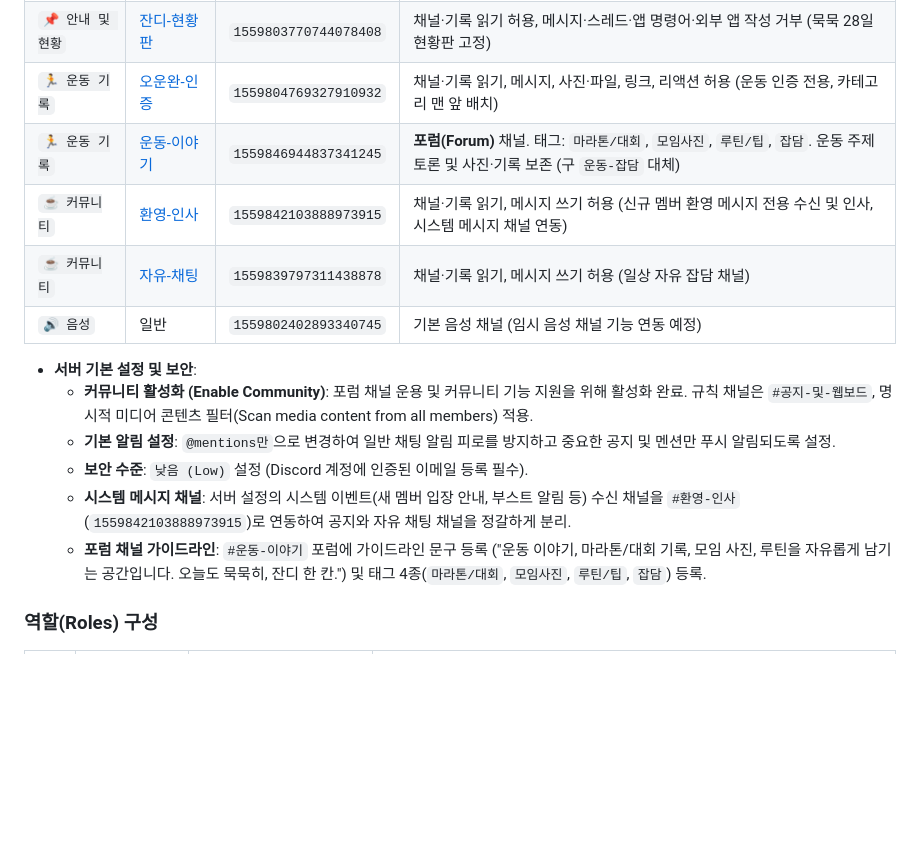
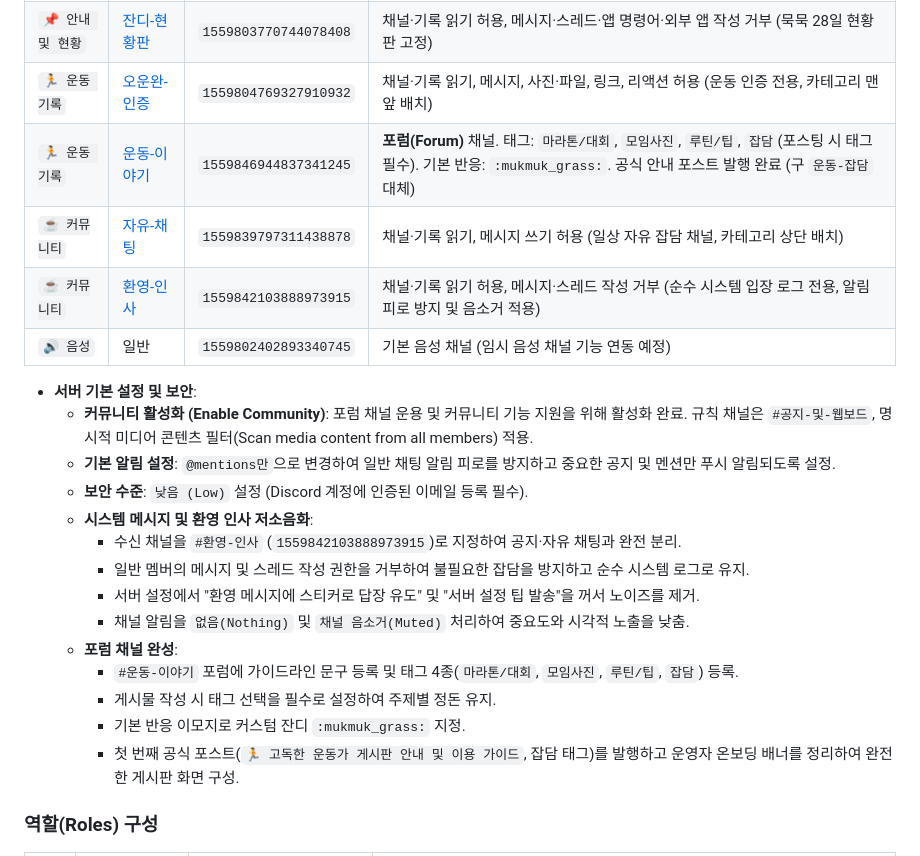
Before and after one commit to jinhoOps/solitary-athlete, a Markdown page: ARCHITECTURE.md, the part around the change. GitHub-like rendering; blank space fills up the shorter version.

Commit message:
docs: record forum setup completion and quiet welcome channel settings

```diff
--- a/ARCHITECTURE.md
+++ b/ARCHITECTURE.md
@@ -210,17 +210,25 @@ Supabase Cron은 **10초마다** 만료 작업의 존재를 확인하고, 있을
 | `📌 안내 및 현황` | [공지-및-웹보드](https://discord.com/channels/1559802401802952706/1559802402893340744) | `1559802402893340744` | 채널·기록 읽기 허용, 메시지·스레드·앱 명령어·외부 앱 작성 거부 (순수 공지만 보존, 커뮤니티 규칙 채널 지정) |
 | `📌 안내 및 현황` | [잔디-현황판](https://discord.com/channels/1559802401802952706/1559803770744078408) | `1559803770744078408` | 채널·기록 읽기 허용, 메시지·스레드·앱 명령어·외부 앱 작성 거부 (묵묵 28일 현황판 고정) |
 | `🏃 운동 기록` | [오운완-인증](https://discord.com/channels/1559802401802952706/1559804769327910932) | `1559804769327910932` | 채널·기록 읽기, 메시지, 사진·파일, 링크, 리액션 허용 (운동 인증 전용, 카테고리 맨 앞 배치) |
-| `🏃 운동 기록` | [운동-이야기](https://discord.com/channels/1559802401802952706/1559846944837341245) | `1559846944837341245` | **포럼(Forum)** 채널. 태그: `마라톤/대회`, `모임사진`, `루틴/팁`, `잡담`. 운동 주제 토론 및 사진·기록 보존 (구 `운동-잡담` 대체) |
-| `☕ 커뮤니티` | [환영-인사](https://discord.com/channels/1559802401802952706/1559842103888973915) | `1559842103888973915` | 채널·기록 읽기, 메시지 쓰기 허용 (신규 멤버 환영 메시지 전용 수신 및 인사, 시스템 메시지 채널 연동) |
-| `☕ 커뮤니티` | [자유-채팅](https://discord.com/channels/1559802401802952706/1559839797311438878) | `1559839797311438878` | 채널·기록 읽기, 메시지 쓰기 허용 (일상 자유 잡담 채널) |
+| `🏃 운동 기록` | [운동-이야기](https://discord.com/channels/1559802401802952706/1559846944837341245) | `1559846944837341245` | **포럼(Forum)** 채널. 태그: `마라톤/대회`, `모임사진`, `루틴/팁`, `잡담`(포스팅 시 태그 필수). 기본 반응: `:mukmuk_grass:`. 공식 안내 포스트 발행 완료 (구 `운동-잡담` 대체) |
+| `☕ 커뮤니티` | [자유-채팅](https://discord.com/channels/1559802401802952706/1559839797311438878) | `1559839797311438878` | 채널·기록 읽기, 메시지 쓰기 허용 (일상 자유 잡담 채널, 카테고리 상단 배치) |
+| `☕ 커뮤니티` | [환영-인사](https://discord.com/channels/1559802401802952706/1559842103888973915) | `1559842103888973915` | 채널·기록 읽기 허용, 메시지·스레드 작성 거부 (순수 시스템 입장 로그 전용, 알림 피로 방지 및 음소거 적용) |
 | `🔊 음성` | 일반 | `1559802402893340745` | 기본 음성 채널 (임시 음성 채널 기능 연동 예정) |
 
 * **서버 기본 설정 및 보안**:
   * **커뮤니티 활성화 (Enable Community)**: 포럼 채널 운용 및 커뮤니티 기능 지원을 위해 활성화 완료. 규칙 채널은 `#공지-및-웹보드`, 명시적 미디어 콘텐츠 필터(Scan media content from all members) 적용.
   * **기본 알림 설정**: `@mentions만`으로 변경하여 일반 채팅 알림 피로를 방지하고 중요한 공지 및 멘션만 푸시 알림되도록 설정.
   * **보안 수준**: `낮음 (Low)` 설정 (Discord 계정에 인증된 이메일 등록 필수).
-  * **시스템 메시지 채널**: 서버 설정의 시스템 이벤트(새 멤버 입장 안내, 부스트 알림 등) 수신 채널을 `#환영-인사` (`1559842103888973915`)로 연동하여 공지와 자유 채팅 채널을 정갈하게 분리.
-  * **포럼 채널 가이드라인**: `#운동-이야기` 포럼에 가이드라인 문구 등록 ("운동 이야기, 마라톤/대회 기록, 모임 사진, 루틴을 자유롭게 남기는 공간입니다. 오늘도 묵묵히, 잔디 한 칸.") 및 태그 4종(`마라톤/대회`, `모임사진`, `루틴/팁`, `잡담`) 등록.
+  * **시스템 메시지 및 환영 인사 저소음화**:
+    * 수신 채널을 `#환영-인사` (`1559842103888973915`)로 지정하여 공지·자유 채팅과 완전 분리.
+    * 일반 멤버의 메시지 및 스레드 작성 권한을 거부하여 불필요한 잡담을 방지하고 순수 시스템 로그로 유지.
+    * 서버 설정에서 "환영 메시지에 스티커로 답장 유도" 및 "서버 설정 팁 발송"을 꺼서 노이즈를 제거.
+    * 채널 알림을 `없음(Nothing)` 및 `채널 음소거(Muted)` 처리하여 중요도와 시각적 노출을 낮춤.
+  * **포럼 채널 완성**:
+    * `#운동-이야기` 포럼에 가이드라인 문구 등록 및 태그 4종(`마라톤/대회`, `모임사진`, `루틴/팁`, `잡담`) 등록.
+    * 게시물 작성 시 태그 선택을 필수로 설정하여 주제별 정돈 유지.
+    * 기본 반응 이모지로 커스텀 잔디 `:mukmuk_grass:` 지정.
+    * 첫 번째 공식 포스트(`🏃 고독한 운동가 게시판 안내 및 이용 가이드`, 잡담 태그)를 발행하고 운영자 온보딩 배너를 정리하여 완전한 게시판 화면 구성.
 
 ### 역할(Roles) 구성
 
```
